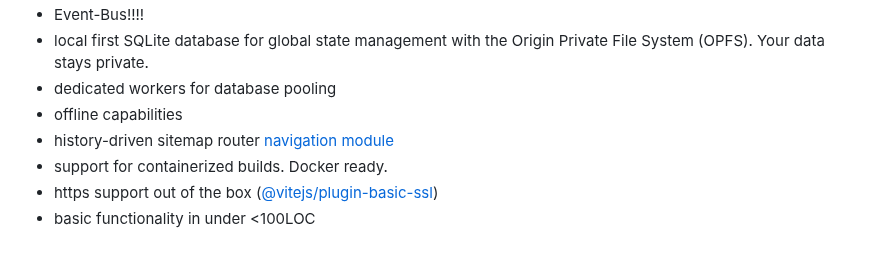
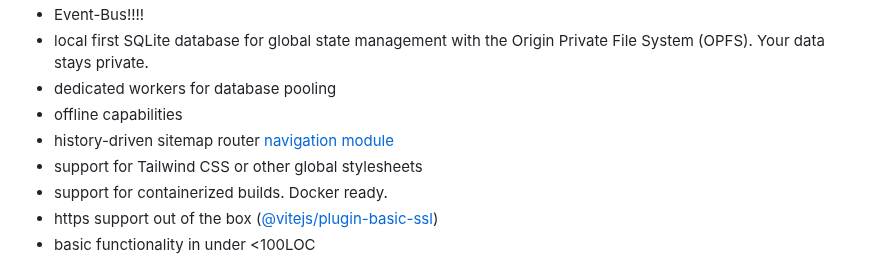
Before and after one commit to vanillaspa/boilerplate, a Markdown page: README.md, the part around the change. Drawn GitHub-style.

Commit message:
Update README.md
Tailwind CSS support added

```diff
--- a/README.md
+++ b/README.md
@@ -124,6 +124,7 @@ All the `.sfc` files under [./src/components/](https://github.com/vanillaspa/boi
 - dedicated workers for database pooling
 - offline capabilities
 - history-driven sitemap router [navigation module](https://github.com/vanillaspa/boilerplate/blob/main/src/components/router/router-app.sfc)
+- support for Tailwind CSS or other global stylesheets
 - support for containerized builds. Docker ready.
 - https support out of the box ([@vitejs/plugin-basic-ssl](https://github.com/vitejs/vite-plugin-basic-ssl))
 - basic functionality in under <100LOC
```
